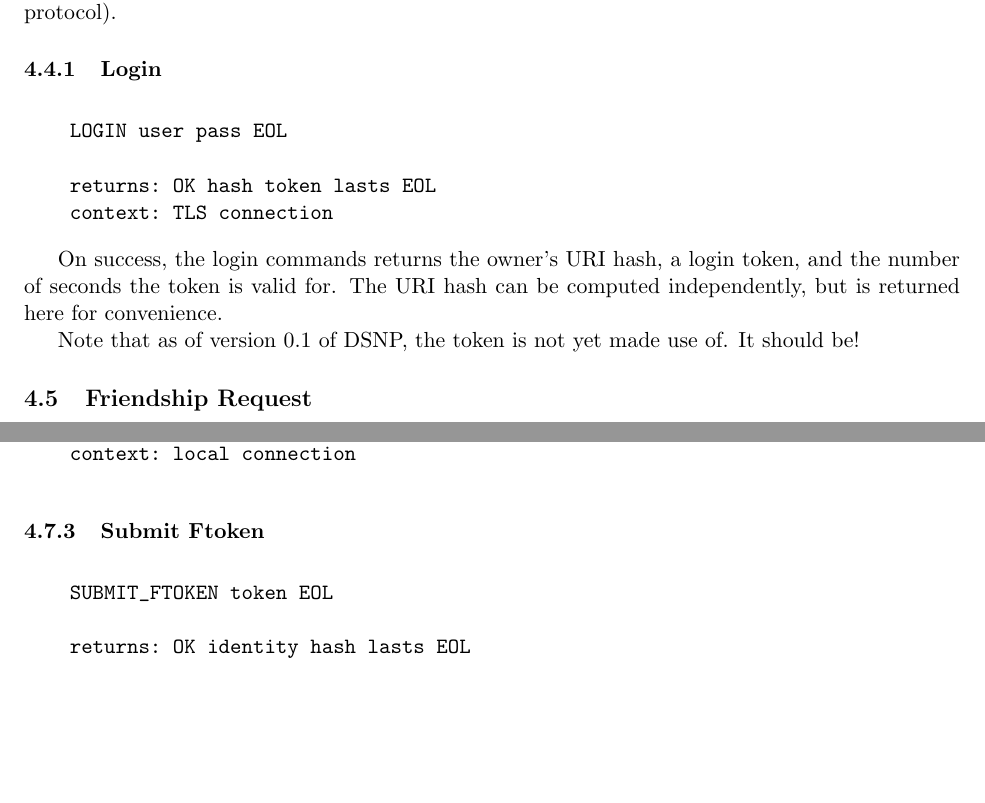
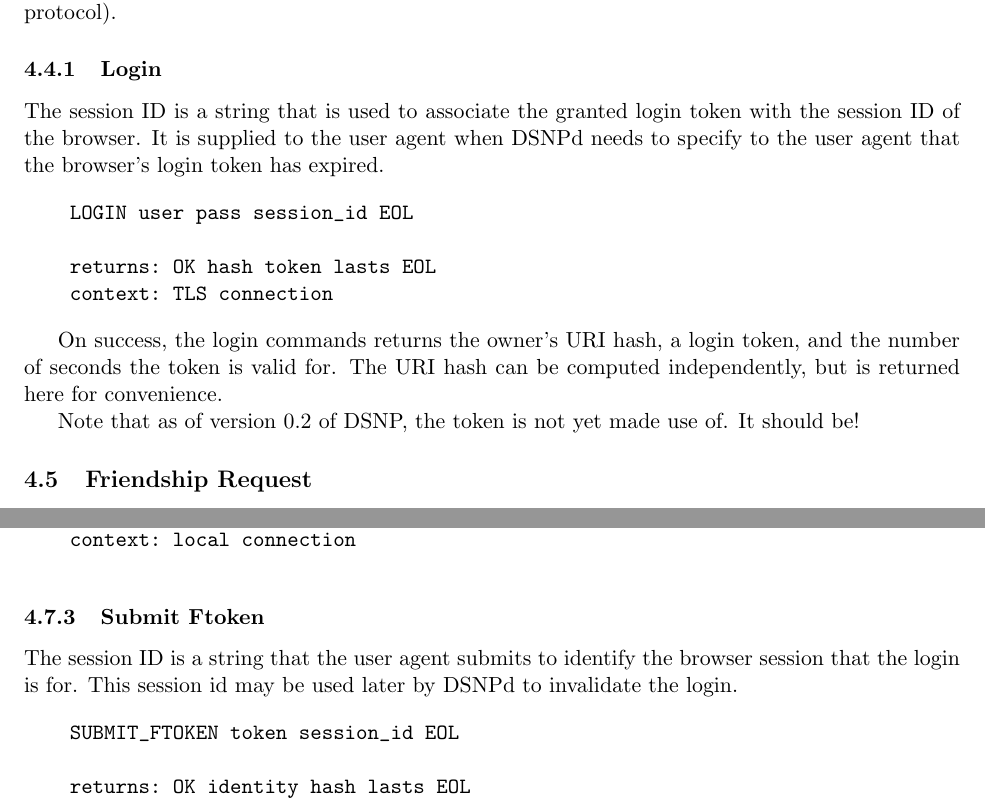
Before and after one commit to DSNP/DSNP, a LaTeX document (dsnp-spec.tex): two parts of pages 8 and 12 of 15, joined at a grey line, cut so that both start at the same text, the shorter picture padded with empty space. Compiled offline with pdfLaTeX.

Commit message:
Added session id to LOGIN and SUBMIT_FTOKEN. refs #137.

```diff
--- a/dsnp-spec.tex
+++ b/dsnp-spec.tex
@@ -433,9 +433,13 @@ are issued (not yet added to the protocol).
 
 \subsubsection{Login}
 
+The session ID is a string that is used to associate the granted login token
+with the session ID of the browser. It is supplied to the user agent when DSNPd
+needs to specify to the user agent that the browser's login token has expired.
+
 \vspace{10pt}
 \begin{verbatim}
-    LOGIN user pass EOL
+    LOGIN user pass session_id EOL
 
     returns: OK hash token lasts EOL
     context: TLS connection
@@ -446,7 +450,7 @@ On success, the login commands returns the owner's URI hash, a login token, and
 the number of seconds the token is valid for. The URI hash can be computed
 independently, but is returned here for convenience.
 
-Note that as of version 0.1 of DSNP, the token is not yet made use of. It
+Note that as of version 0.2 of DSNP, the token is not yet made use of. It
 should be!
 
 \subsection{Friendship Request}
@@ -715,9 +719,13 @@ The fourth is used by the friend logging in to fetch the encrypted challenge.
 
 \subsubsection{Submit Ftoken}
 
+The session ID is a string that the user agent submits to identify the browser
+session that the login is for. This session id may be used later by DSNPd to
+invalidate the login.
+
 \vspace{10pt}
 \begin{verbatim}
-    SUBMIT_FTOKEN token EOL
+    SUBMIT_FTOKEN token session_id EOL
 
     returns: OK identity hash lasts EOL
     context: local connection
```
